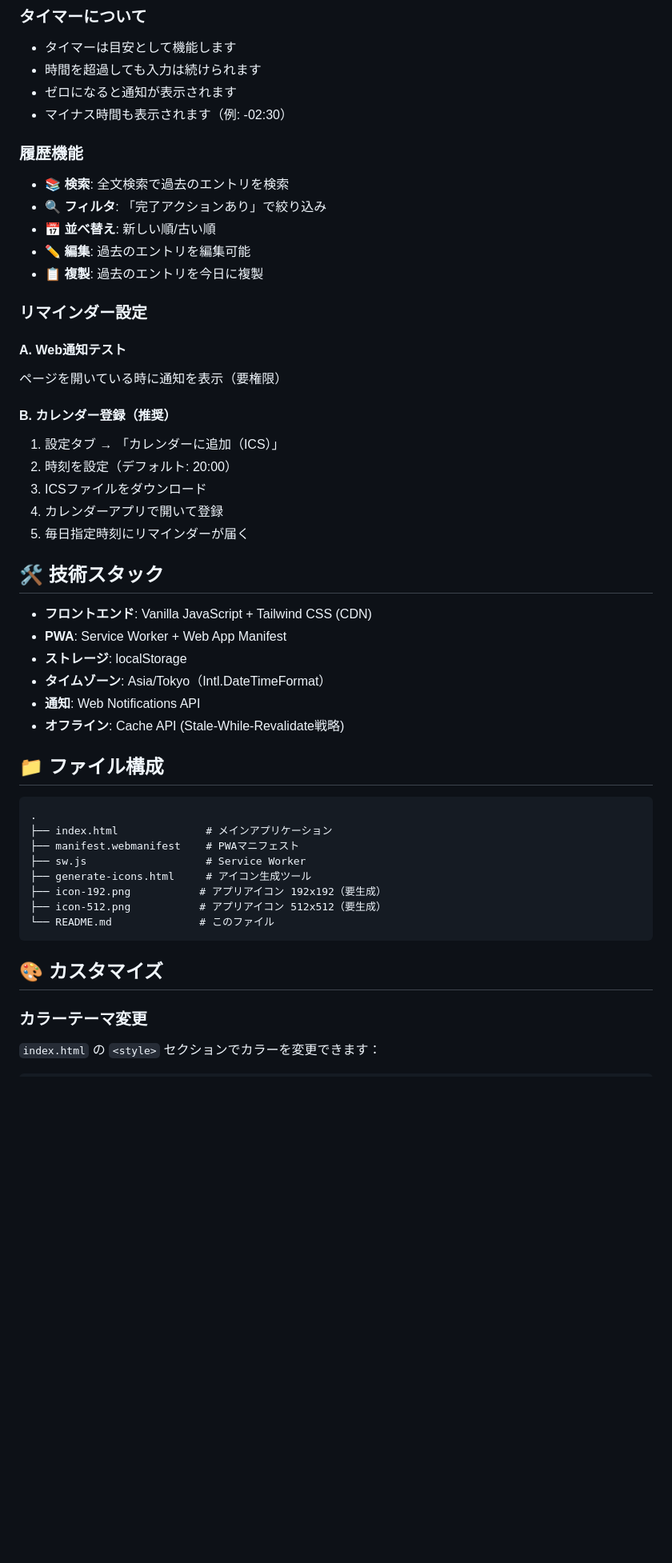
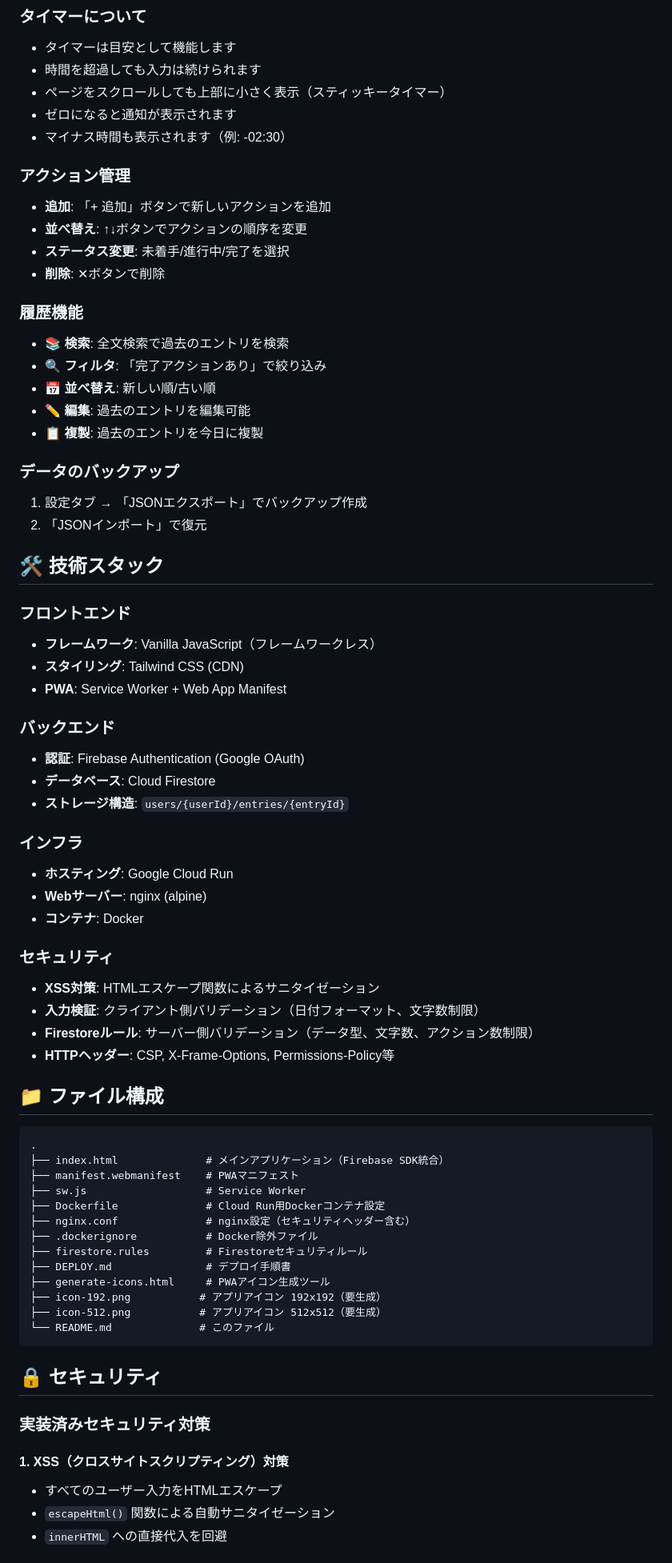
Before and after one commit to pegstringer/everyday645845_structured_tension_chart, a Markdown page: README.md, the part around one of its changes. Shown at 80% size. GitHub-like rendering; blank space fills up the shorter version.

````diff
--- a/README.md
+++ b/README.md
@@ -84,8 +82,16 @@ npx serve .
 
 - タイマーは目安として機能します
 - 時間を超過しても入力は続けられます
+- ページをスクロールしても上部に小さく表示（スティッキータイマー）
 - ゼロになると通知が表示されます
 - マイナス時間も表示されます（例: -02:30）
+
+### アクション管理
+
+- **追加**: 「+ 追加」ボタンで新しいアクションを追加
+- **並べ替え**: ↑↓ボタンでアクションの順序を変更
+- **ステータス変更**: 未着手/進行中/完了を選択
+- **削除**: ✕ボタンで削除
 
 ### 履歴機能
 
@@ -95,43 +101,58 @@ npx serve .
 - ✏️ **編集**: 過去のエントリを編集可能
 - 📋 **複製**: 過去のエントリを今日に複製
 
-### リマインダー設定
+### データのバックアップ
 
-#### A. Web通知テスト
-ページを開いている時に通知を表示（要権限）
-
-#### B. カレンダー登録（推奨）
-1. 設定タブ → 「カレンダーに追加（ICS）」
-2. 時刻を設定（デフォルト: 20:00）
-3. ICSファイルをダウンロード
-4. カレンダーアプリで開いて登録
-5. 毎日指定時刻にリマインダーが届く
+1. 設定タブ → 「JSONエクスポート」でバックアップ作成
+2. 「JSONインポート」で復元
 
 ## 🛠️ 技術スタック
 
-- **フロントエンド**: Vanilla JavaScript + Tailwind CSS (CDN)
+### フロントエンド
+- **フレームワーク**: Vanilla JavaScript（フレームワークレス）
+- **スタイリング**: Tailwind CSS (CDN)
 - **PWA**: Service Worker + Web App Manifest
-- **ストレージ**: localStorage
-- **タイムゾーン**: Asia/Tokyo（Intl.DateTimeFormat）
-- **通知**: Web Notifications API
-- **オフライン**: Cache API (Stale-While-Revalidate戦略)
+
+### バックエンド
+- **認証**: Firebase Authentication (Google OAuth)
+- **データベース**: Cloud Firestore
+- **ストレージ構造**: `users/{userId}/entries/{entryId}`
+
+### インフラ
+- **ホスティング**: Google Cloud Run
+- **Webサーバー**: nginx (alpine)
+- **コンテナ**: Docker
+
+### セキュリティ
+- **XSS対策**: HTMLエスケープ関数によるサニタイゼーション
+- **入力検証**: クライアント側バリデーション（日付フォーマット、文字数制限）
+- **Firestoreルール**: サーバー側バリデーション（データ型、文字数、アクション数制限）
+- **HTTPヘッダー**: CSP, X-Frame-Options, Permissions-Policy等
 
 ## 📁 ファイル構成
 
 ```
 .
-├── index.html              # メインアプリケーション
+├── index.html              # メインアプリケーション（Firebase SDK統合）
 ├── manifest.webmanifest    # PWAマニフェスト
 ├── sw.js                   # Service Worker
-├── generate-icons.html     # アイコン生成ツール
+├── Dockerfile              # Cloud Run用Dockerコンテナ設定
+├── nginx.conf              # nginx設定（セキュリティヘッダー含む）
+├── .dockerignore           # Docker除外ファイル
+├── firestore.rules         # Firestoreセキュリティルール
+├── DEPLOY.md               # デプロイ手順書
+├── generate-icons.html     # PWAアイコン生成ツール
 ├── icon-192.png           # アプリアイコン 192x192（要生成）
 ├── icon-512.png           # アプリアイコン 512x512（要生成）
 └── README.md              # このファイル
 ```
 
-## 🎨 カスタマイズ
+## 🔒 セキュリティ
 
-### カラーテーマ変更
+### 実装済みセキュリティ対策
 
-`index.html` の `<style>` セクションでカラーを変更できます：
+#### 1. XSS（クロスサイトスクリプティング）対策
+- すべてのユーザー入力をHTMLエスケープ
+- `escapeHtml()` 関数による自動サニタイゼーション
+- `innerHTML` への直接代入を回避
 
````
Also changed, not shown: other parts of README.md (+161 -78 lines).
